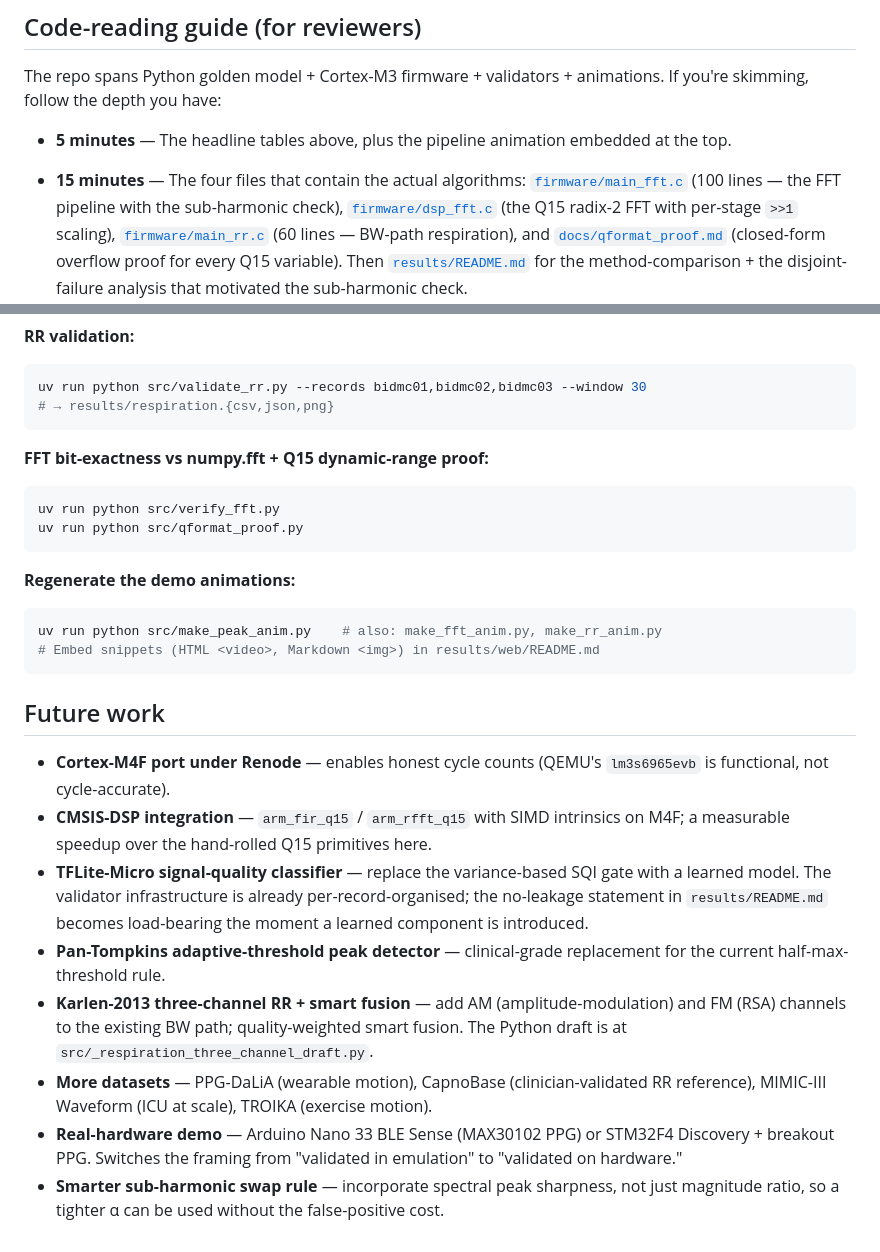
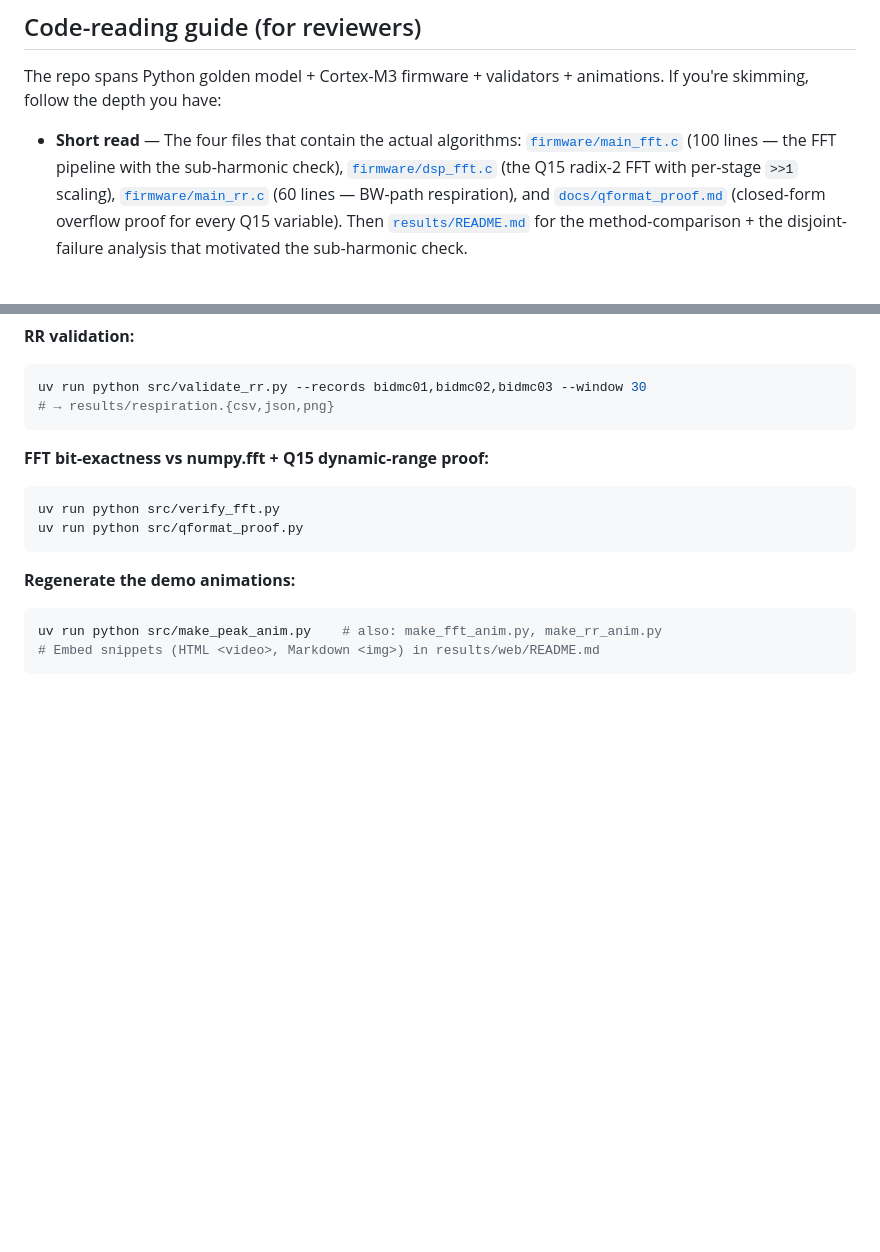
Before and after one commit to nvhuynh16/ppg-embedded, a Markdown page: README.md, 2 parts joined by grey strips. Rendered like a GitHub page; blank space fills up the shorter version.

Commit message:
README: trim Future work; collapse skim tiers in code-reading guide
The hero animation already serves the 5-minute skim, so the depth
list drops to a single "Short read" tier. Future-work bullets removed
to keep the public surface focused on what's done.

````diff
--- a/README.md
+++ b/README.md
@@ -70,10 +70,7 @@ no-leakage statement are in [`results/README.md`](results/README.md).
 The repo spans Python golden model + Cortex-M3 firmware + validators + animations.
 If you're skimming, follow the depth you have:
 
-- **5 minutes** — The headline tables above, plus the pipeline animation
-  embedded at the top.
-
-- **15 minutes** — The four files that contain the actual algorithms:
+- **Short read** — The four files that contain the actual algorithms:
   [`firmware/main_fft.c`](firmware/main_fft.c) (100 lines — the FFT pipeline with
   the sub-harmonic check), [`firmware/dsp_fft.c`](firmware/dsp_fft.c)
   (the Q15 radix-2 FFT with per-stage `>>1` scaling),
@@ -266,27 +263,3 @@ uv run python src/qformat_proof.py
 uv run python src/make_peak_anim.py    # also: make_fft_anim.py, make_rr_anim.py
 # Embed snippets (HTML <video>, Markdown <img>) in results/web/README.md
 ```
-
-## Future work
-
-- **Cortex-M4F port under Renode** — enables honest cycle counts (QEMU's
-  `lm3s6965evb` is functional, not cycle-accurate).
-- **CMSIS-DSP integration** — `arm_fir_q15` / `arm_rfft_q15` with SIMD intrinsics
-  on M4F; a measurable speedup over the hand-rolled Q15 primitives here.
-- **TFLite-Micro signal-quality classifier** — replace the variance-based SQI
-  gate with a learned model. The validator infrastructure is already
-  per-record-organised; the no-leakage statement in `results/README.md`
-  becomes load-bearing the moment a learned component is introduced.
-- **Pan-Tompkins adaptive-threshold peak detector** — clinical-grade
-  replacement for the current half-max-threshold rule.
-- **Karlen-2013 three-channel RR + smart fusion** — add AM (amplitude-modulation)
-  and FM (RSA) channels to the existing BW path; quality-weighted smart
-  fusion. The Python draft is at `src/_respiration_three_channel_draft.py`.
-- **More datasets** — PPG-DaLiA (wearable motion), CapnoBase (clinician-validated
-  RR reference), MIMIC-III Waveform (ICU at scale), TROIKA (exercise motion).
-- **Real-hardware demo** — Arduino Nano 33 BLE Sense (MAX30102 PPG) or STM32F4
-  Discovery + breakout PPG. Switches the framing from "validated in emulation"
-  to "validated on hardware."
-- **Smarter sub-harmonic swap rule** — incorporate spectral peak sharpness, not
-  just magnitude ratio, so a tighter α can be used without the false-positive
-  cost.
````
